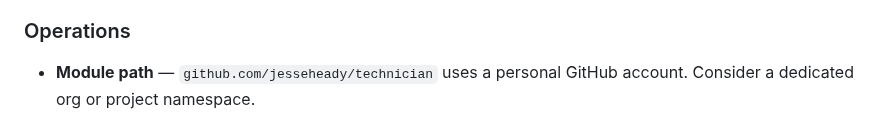
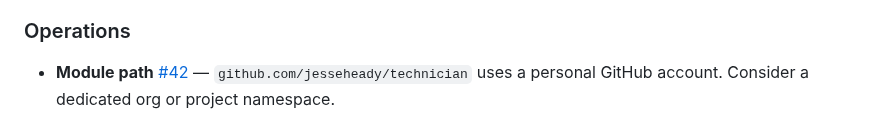
Before and after one commit to jesseheady/technician, a Markdown page: docs/roadmap.md, the part around one of its changes. Rendered like a GitHub page.

Commit message:
Cross-reference all roadmap items with GitHub issues

```diff
--- a/docs/roadmap.md
+++ b/docs/roadmap.md
@@ -360,5 +360,5 @@ Items here are either partially covered by Grafana dashboards, low priority, or
 
 ### Operations
 
-- **Module path** — `github.com/jesseheady/technician` uses a personal GitHub account. Consider a dedicated org or project namespace.
+- **Module path** [#42](https://github.com/jesseheady/technician/issues/42) — `github.com/jesseheady/technician` uses a personal GitHub account. Consider a dedicated org or project namespace.
 
```
Also changed, not shown: other parts of docs/roadmap.md (+25 -25 lines).
